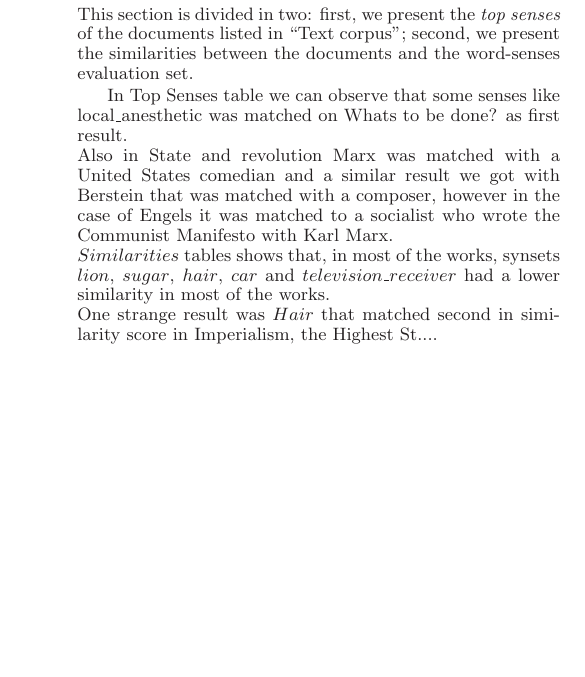
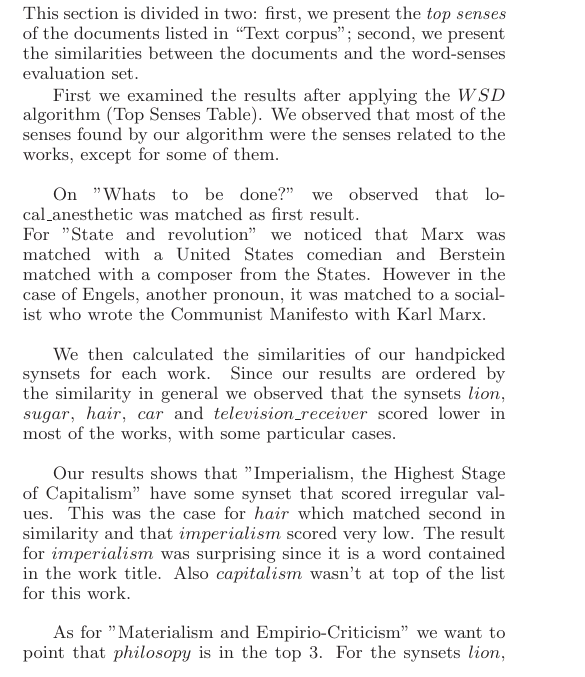
Before and after one commit to finiteautomata/leninanalysis, a LaTeX document (paper/refactor.tex): part of one column of page 4 of 5 before the commit and part of one column of page 3 of 5 after it, cut so that both start at the same text, the shorter picture padded with empty space. Compiled offline with LaTeX, dvips and Ghostscript.

Commit message:
more text explaining results

```diff
--- a/paper/refactor.tex
+++ b/paper/refactor.tex
@@ -157,11 +157,17 @@ This section is divided in two: first, we present the \textit{top senses} of the
 
 \input{results}
 
-In Top Senses table we can observe that some senses like local\_anesthetic was matched on Whats to be done? as first result. \\
-Also in State and revolution Marx was matched with a United States comedian and a similar result we got with Berstein that was matched with a composer, however in the case of Engels it was matched to a socialist who wrote the Communist Manifesto with Karl Marx. \\
-$Similarities$ tables shows that, in most of the works, synsets $lion$, $sugar$, $hair$, $car$ and $television\_receiver$ had a lower similarity in most of the works. \\
-One strange result was $Hair$ that matched second in similarity score in Imperialism, the Highest St....
+First we examined the results after applying the $WSD$ algorithm (Top Senses Table). We observed that most of the senses found by our algorithm were the senses related to the works, except for some of them.\\
 
+On "Whats to be done?" we observed that local\_anesthetic was matched as first result. \\
+For "State and revolution" we noticed that Marx was matched with a United States comedian and Berstein matched with a composer from the States. However in the case of Engels, another pronoun, it was matched to a socialist who wrote the Communist Manifesto with Karl Marx. \\
+
+We then calculated the similarities of our handpicked synsets for each work. Since our results are ordered by the similarity in general we observed that the synsets $lion$, $sugar$, $hair$, $car$ and $television\_receiver$ scored lower in most of the works, with some particular cases. \\
+
+Our results shows that "Imperialism, the Highest Stage of Capitalism" have some synset that scored irregular values. This was the case for $hair$ which matched second in similarity and that $imperialism$ scored very low. The result for $imperialism$ was surprising since it is a word contained in the work title. Also $capitalism$ wasn't at top of the list for this work.\\
+
+As for "Materialism and Empirio-Criticism" we want to point that $philosopy$ is in the top $3$.
+For the synsets $lion$, $sugar$, $hair$, $car$ and $television\_receiver$ they scored low values in  "State and Revolution", "Materialism and Empirio-Criticism", "What Is To Be Done?" and "The Agrarian Programme of Social-Democracy in the First Russian Revolution".
 
 %\subsubsection{Similarities with chosen concepts}
 \input{results_sim_tables}
```
